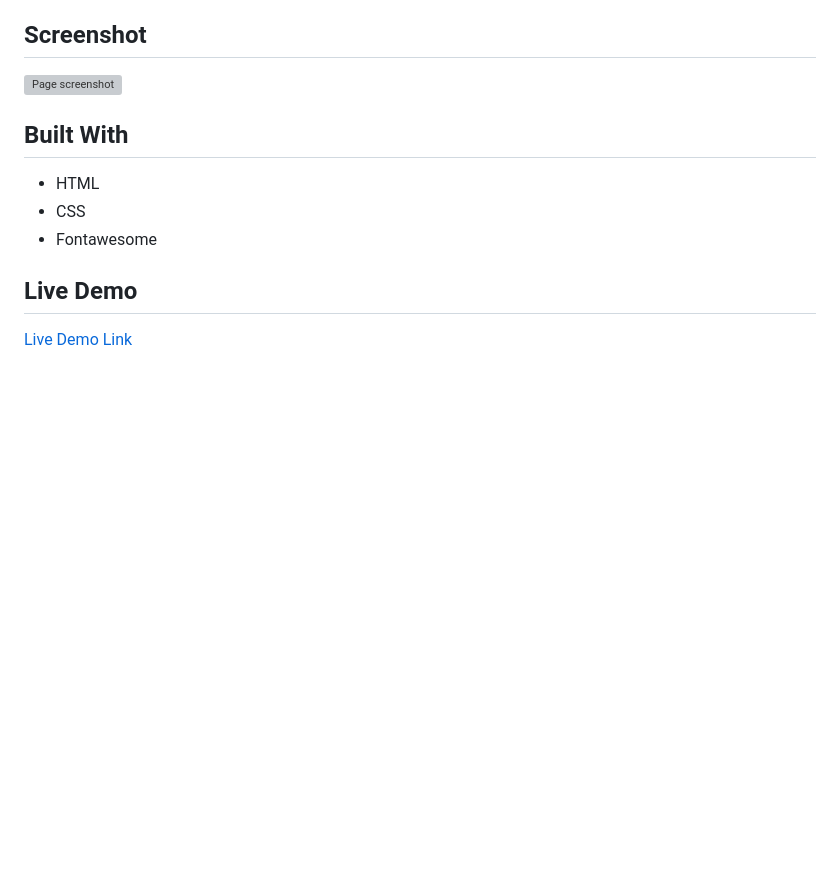
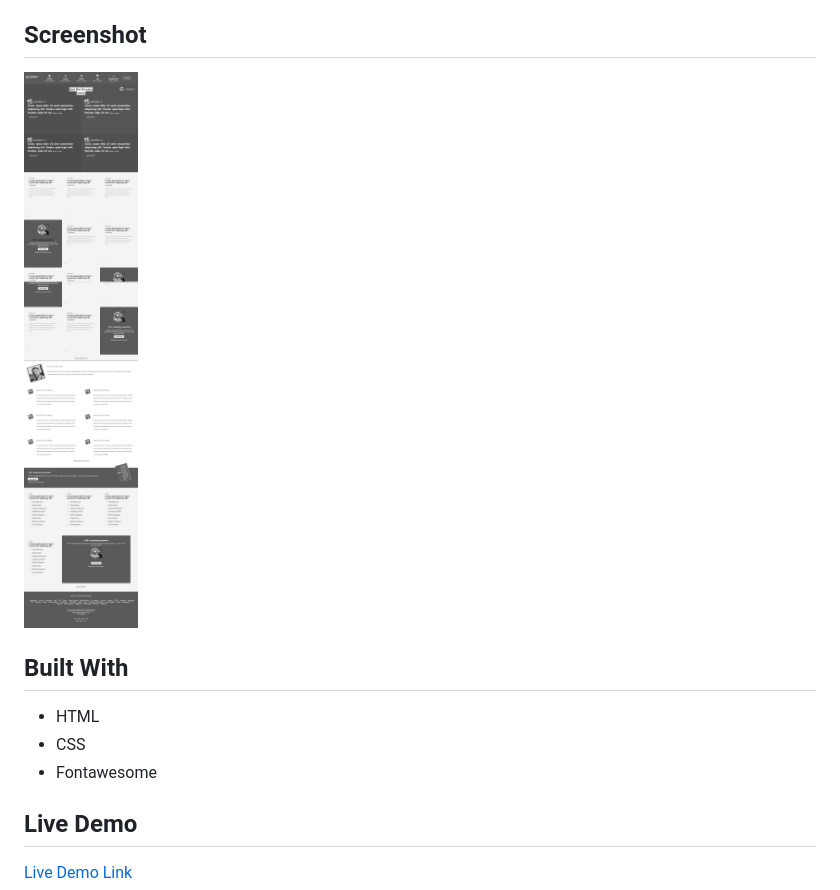
Before and after one commit to Rumbie-Mudzie7/Project-Design-Teardown, a Markdown page: README.md, the part around the change printed below. Drawn GitHub-style; pictures changed too: images/Screenshot.png (added); blank space fills up the shorter version; grey boxes are pictures that could not be loaded.

```diff
--- a/README.md
+++ b/README.md
@@ -3,7 +3,7 @@ The Design-Teardown project is specifically for User Experience and User Interfa
 
 ## Screenshot
 
-![Page screenshot](images/app_screenshot.png)
+![Page screenshot](images/Screenshot.png)
 
 ## Built With
 
```
Also changed, not shown: other parts of README.md (+9 -3 lines), 3 other files.
